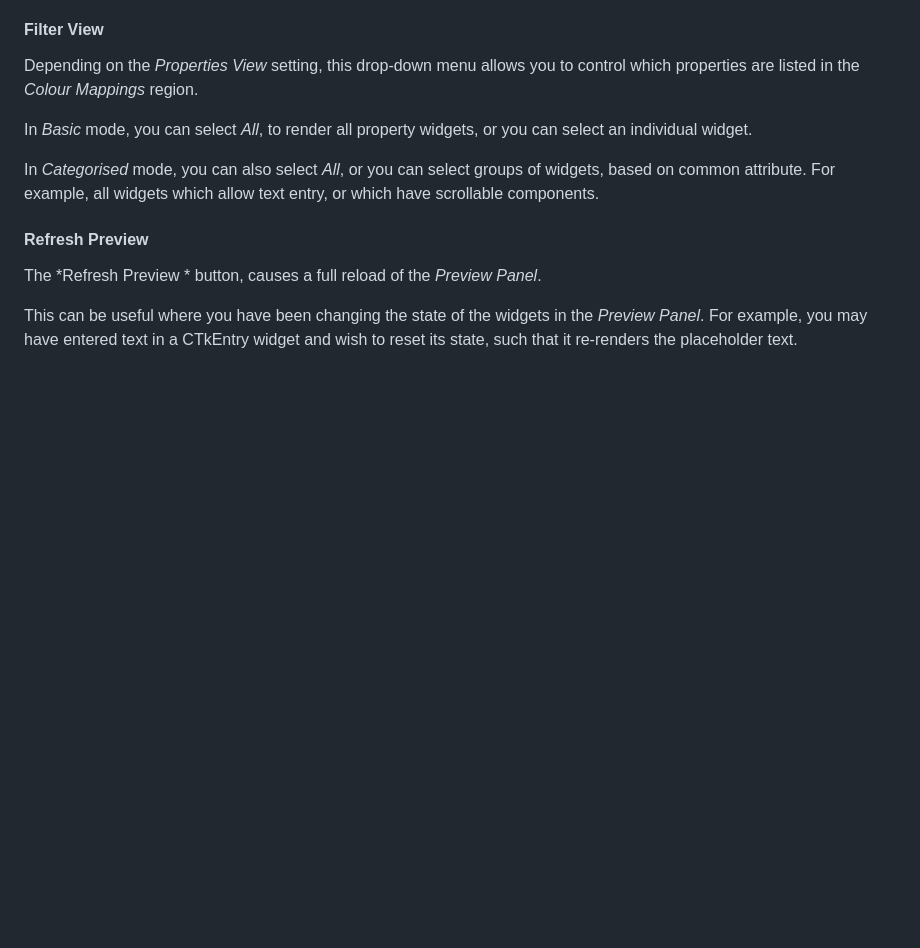
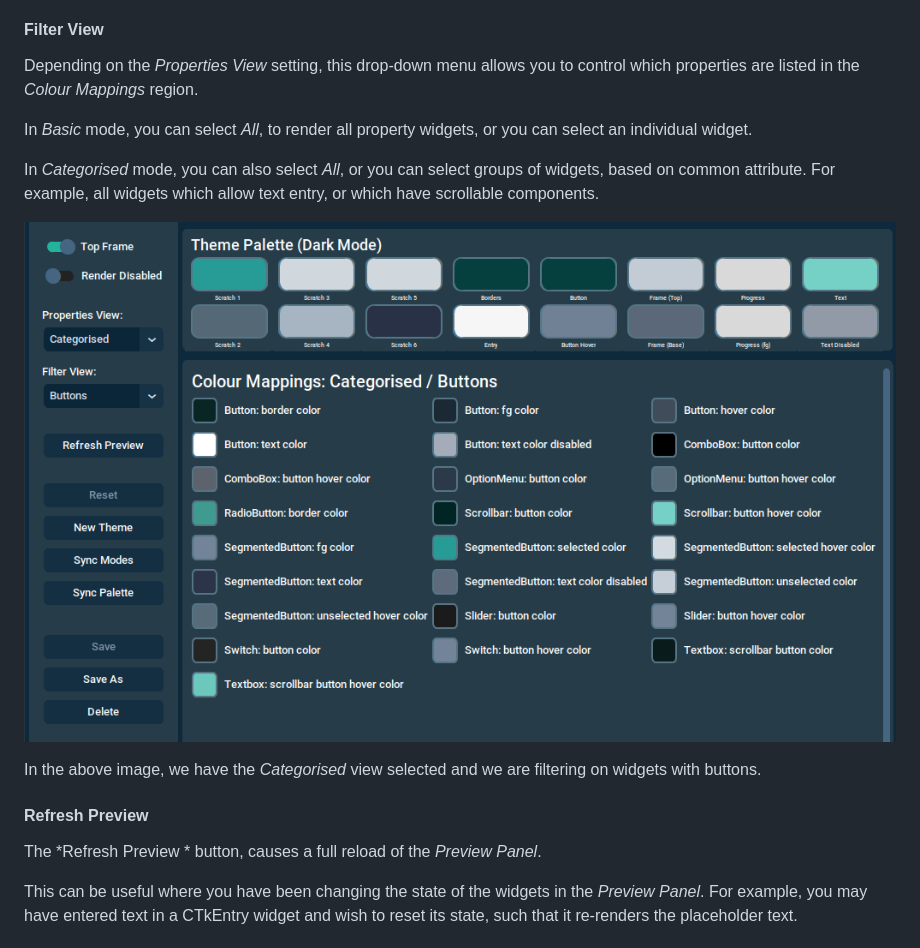
Before and after one commit to avalon60/ctk_theme_builder, a Markdown page: docs/control-panel.md, the part around the change. Rendered like a GitHub page; pictures changed too: docs/categorised_view.png (added); blank space fills up the shorter version.

Commit message:
Add categorised view screenshot.

```diff
--- a/docs/control-panel.md
+++ b/docs/control-panel.md
@@ -44,6 +44,10 @@ Depending on the *Properties View* setting, this drop-down menu allows you to co
 In *Basic* mode, you can select *All*, to render all property widgets, or you can select an individual widget.
 
 In *Categorised* mode, you can also select *All*, or you can select groups of widgets, based on common attribute. For example, all widgets which allow text entry, or which have scrollable components.
+
+![categorised](categorised_view.png)
+
+In the above image, we have the *Categorised* view selected and we are filtering on widgets with buttons.
 
 #### Refresh Preview
 The *Refresh Preview * button, causes a full reload of the *Preview Panel*.
```
